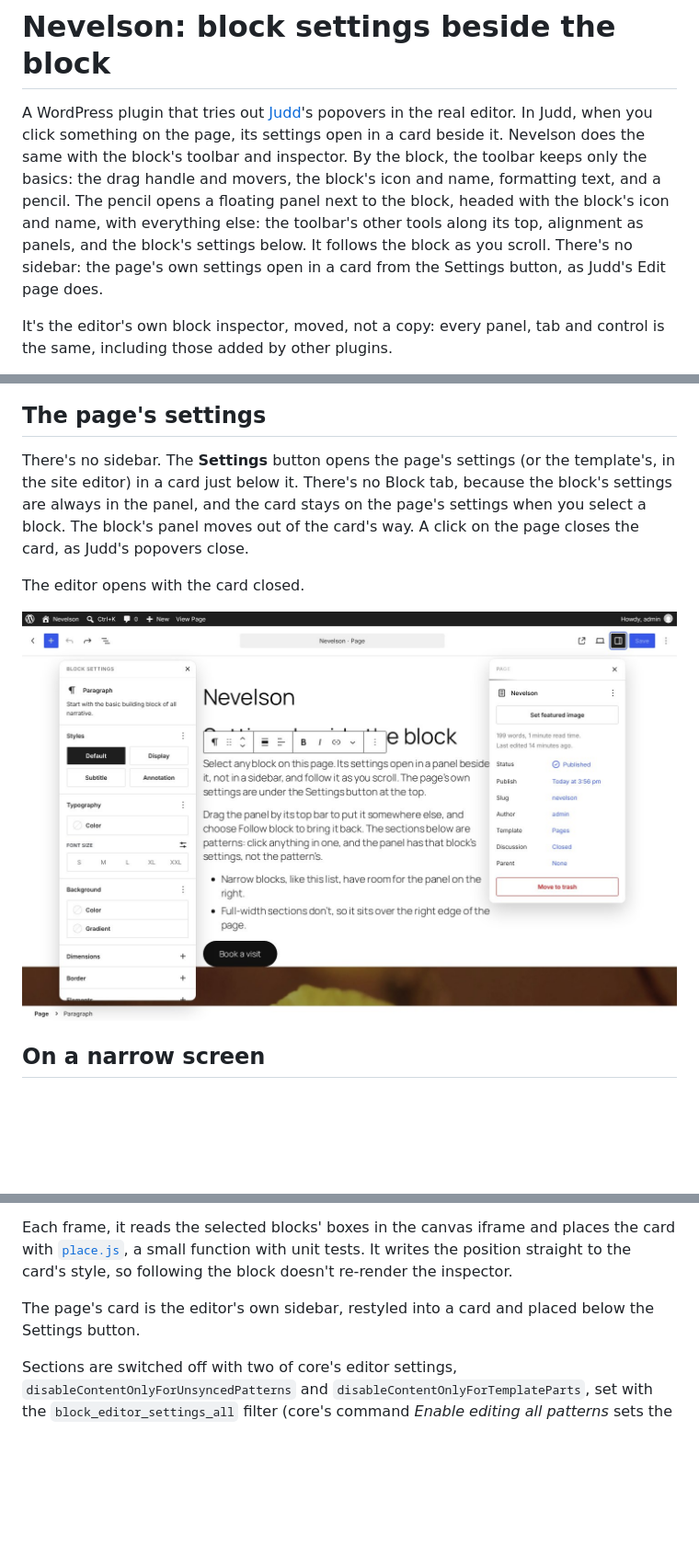
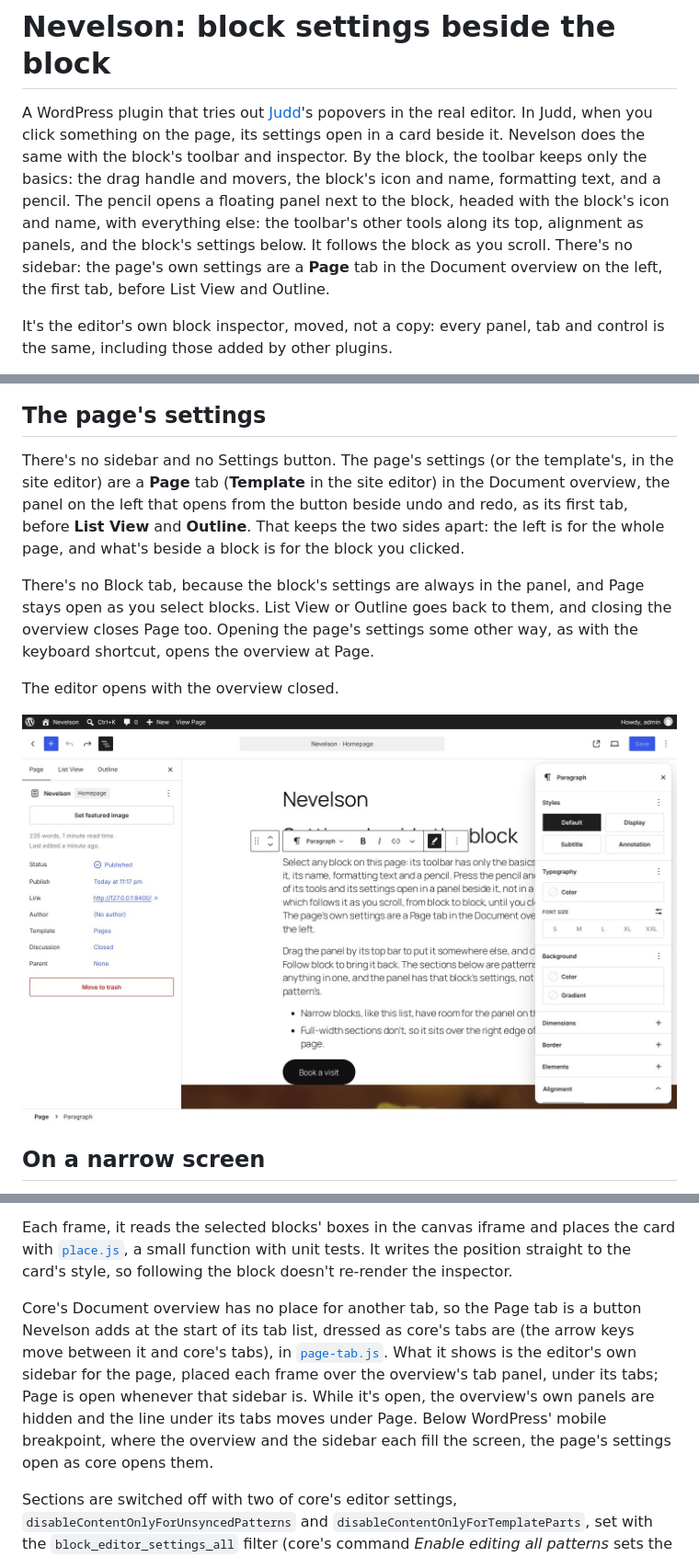
Before and after one commit to Automattic/site-editing-experiments, a Markdown page: nevelson/README.md, 3 parts joined by grey strips. Shown at 92% size. Rendered like a GitHub page; pictures changed too: nevelson/docs/screenshots/04-page.jpg; blank space fills up the shorter version.

```diff
--- a/nevelson/README.md
+++ b/nevelson/README.md
@@ -1,6 +1,6 @@
 # Nevelson: block settings beside the block
 
-A WordPress plugin that tries out [Judd](../judd/)'s popovers in the real editor. In Judd, when you click something on the page, its settings open in a card beside it. Nevelson does the same with the block's toolbar and inspector. By the block, the toolbar keeps only the basics: the drag handle and movers, the block's icon and name, formatting text, and a pencil. The pencil opens a floating panel next to the block, headed with the block's icon and name, with everything else: the toolbar's other tools along its top, alignment as panels, and the block's settings below. It follows the block as you scroll. There's no sidebar: the page's own settings open in a card from the Settings button, as Judd's Edit page does.
+A WordPress plugin that tries out [Judd](../judd/)'s popovers in the real editor. In Judd, when you click something on the page, its settings open in a card beside it. Nevelson does the same with the block's toolbar and inspector. By the block, the toolbar keeps only the basics: the drag handle and movers, the block's icon and name, formatting text, and a pencil. The pencil opens a floating panel next to the block, headed with the block's icon and name, with everything else: the toolbar's other tools along its top, alignment as panels, and the block's settings below. It follows the block as you scroll. There's no sidebar: the page's own settings are a **Page** tab in the Document overview on the left, the first tab, before List View and Outline.
 
 It's the editor's own block inspector, moved, not a copy: every panel, tab and control is the same, including those added by other plugins.
 
@@ -40,11 +40,13 @@ So Nevelson switches sections off. Patterns and template parts are editable stra
 
 ## The page's settings
 
-There's no sidebar. The **Settings** button opens the page's settings (or the template's, in the site editor) in a card just below it. There's no Block tab, because the block's settings are always in the panel, and the card stays on the page's settings when you select a block. The block's panel moves out of the card's way. A click on the page closes the card, as Judd's popovers close.
+There's no sidebar and no Settings button. The page's settings (or the template's, in the site editor) are a **Page** tab (**Template** in the site editor) in the Document overview, the panel on the left that opens from the button beside undo and redo, as its first tab, before **List View** and **Outline**. That keeps the two sides apart: the left is for the whole page, and what's beside a block is for the block you clicked.
 
-The editor opens with the card closed.
+There's no Block tab, because the block's settings are always in the panel, and Page stays open as you select blocks. List View or Outline goes back to them, and closing the overview closes Page too. Opening the page's settings some other way, as with the keyboard shortcut, opens the overview at Page.
 
-![The page's settings in a card below the Settings button, with the paragraph's settings to the left of the page](docs/screenshots/04-page.jpg)
+The editor opens with the overview closed.
+
+![The Document overview on the left with Page, List View and Outline tabs, Page chosen and showing the page's status, link, template and the rest, while the paragraph's settings are in its panel on the right](docs/screenshots/04-page.jpg)
 
 ## On a narrow screen
 
@@ -60,7 +62,7 @@ The plugin renders the editor's [`BlockInspector`](https://github.com/WordPress/
 
 Each frame, it reads the selected blocks' boxes in the canvas iframe and places the card with [`place.js`](src/editor/place.js), a small function with unit tests. It writes the position straight to the card's style, so following the block doesn't re-render the inspector.
 
-The page's card is the editor's own sidebar, restyled into a card and placed below the Settings button.
+Core's Document overview has no place for another tab, so the Page tab is a button Nevelson adds at the start of its tab list, dressed as core's tabs are (the arrow keys move between it and core's tabs), in [`page-tab.js`](src/editor/page-tab.js). What it shows is the editor's own sidebar for the page, placed each frame over the overview's tab panel, under its tabs; Page is open whenever that sidebar is. While it's open, the overview's own panels are hidden and the line under its tabs moves under Page. Below WordPress' mobile breakpoint, where the overview and the sidebar each fill the screen, the page's settings open as core opens them.
 
 Sections are switched off with two of core's editor settings, `disableContentOnlyForUnsyncedPatterns` and `disableContentOnlyForTemplateParts`, set with the `block_editor_settings_all` filter (core's command *Enable editing all patterns* sets the same two). A template part's blocks would still be behind an overlay until the template part was selected, so Nevelson gives `core/template-part` the `__experimentalDisableBlockOverlay` support.
 
```
Also changed, not shown: other parts of nevelson/README.md (+1 -1 lines), README.md (+1 -1 lines), 10 other files.
